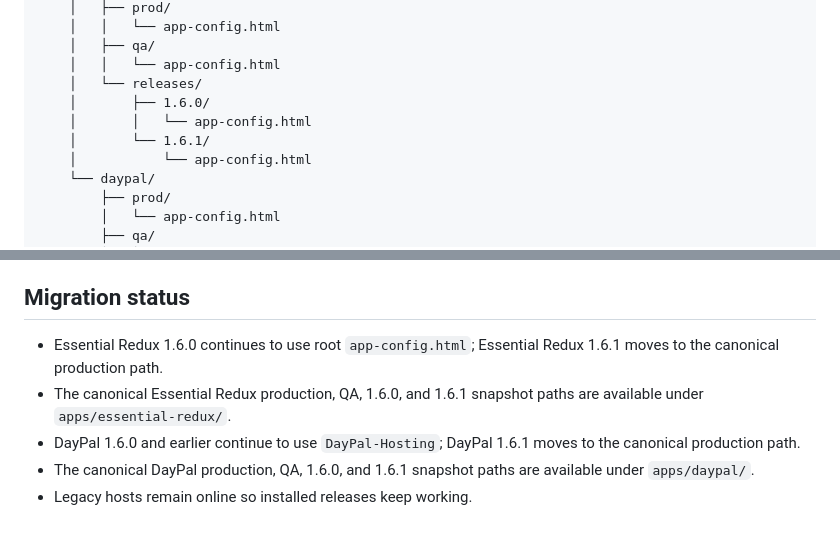
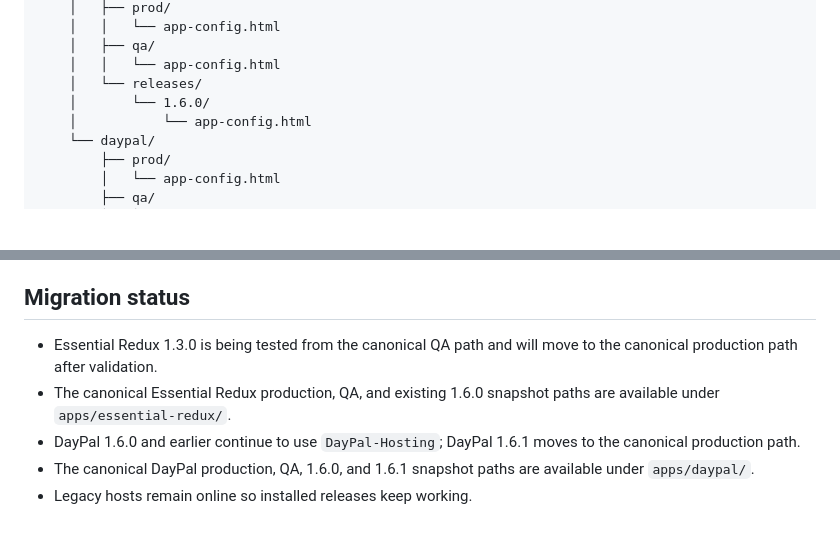
Before and after one commit to lyle-morris/Hosting, a Markdown page: README.md, 2 parts joined by grey strips. Drawn GitHub-style; blank space fills up the shorter version.

Commit message:
Document Essential Redux 1.3.0 QA

```diff
--- a/README.md
+++ b/README.md
@@ -22,9 +22,7 @@ Hosting/
     │   ├── qa/
     │   │   └── app-config.html
     │   └── releases/
-    │       ├── 1.6.0/
-    │       │   └── app-config.html
-    │       └── 1.6.1/
+    │       └── 1.6.0/
     │           └── app-config.html
     └── daypal/
         ├── prod/
@@ -74,8 +72,8 @@ Release directories are immutable records of the configuration shipped with a wa
 
 ## Migration status
 
-- Essential Redux 1.6.0 continues to use root `app-config.html`; Essential Redux 1.6.1 moves to the canonical production path.
-- The canonical Essential Redux production, QA, 1.6.0, and 1.6.1 snapshot paths are available under `apps/essential-redux/`.
+- Essential Redux 1.3.0 is being tested from the canonical QA path and will move to the canonical production path after validation.
+- The canonical Essential Redux production, QA, and existing 1.6.0 snapshot paths are available under `apps/essential-redux/`.
 - DayPal 1.6.0 and earlier continue to use `DayPal-Hosting`; DayPal 1.6.1 moves to the canonical production path.
 - The canonical DayPal production, QA, 1.6.0, and 1.6.1 snapshot paths are available under `apps/daypal/`.
 - Legacy hosts remain online so installed releases keep working.
```
